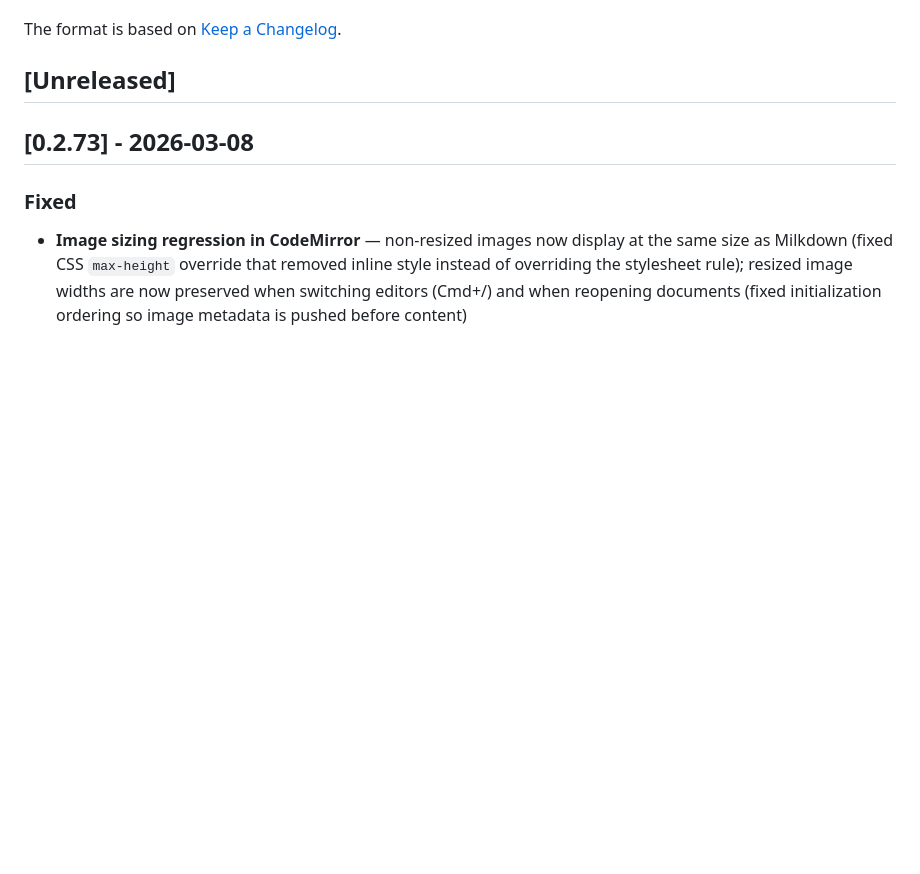
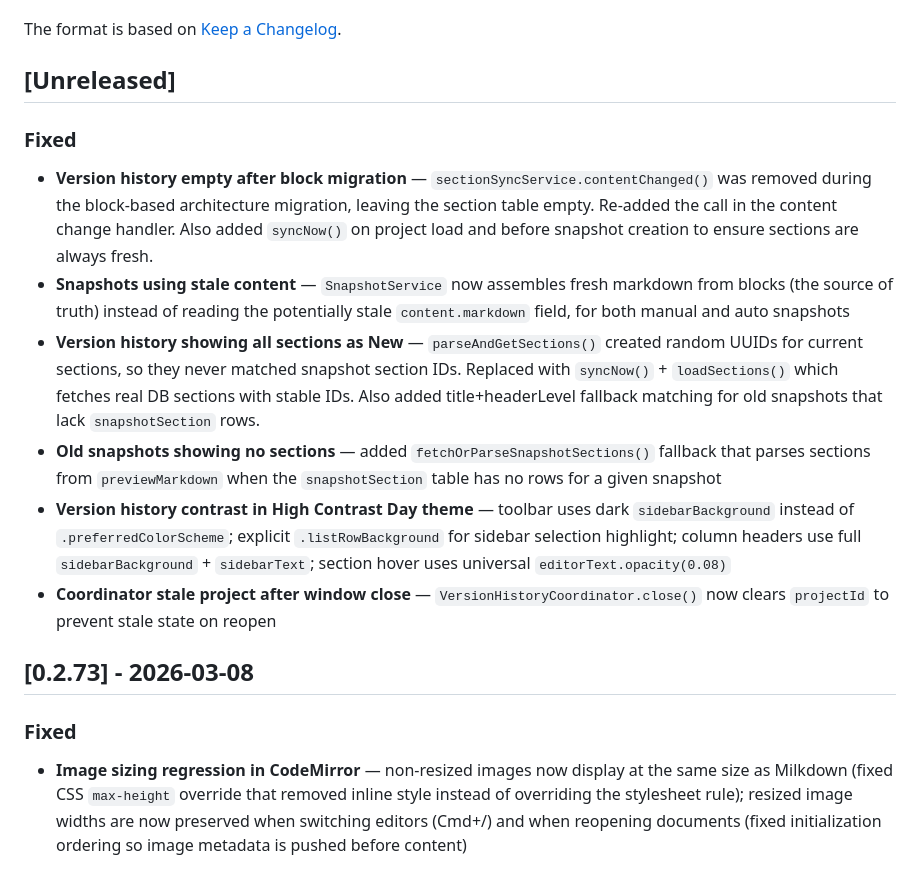
Before and after one commit to kerim/finalfinal, a Markdown page: CHANGELOG.md, the part around the change. Rendered like a GitHub page; blank space fills up the shorter version.

Commit message:
changelog

```diff
--- a/CHANGELOG.md
+++ b/CHANGELOG.md
@@ -5,6 +5,15 @@ All notable changes to this project will be documented in this file.
 The format is based on [Keep a Changelog](https://keepachangelog.com/en/1.1.0/).
 
 ## [Unreleased]
+
+### Fixed
+
+- **Version history empty after block migration** — `sectionSyncService.contentChanged()` was removed during the block-based architecture migration, leaving the section table empty. Re-added the call in the content change handler. Also added `syncNow()` on project load and before snapshot creation to ensure sections are always fresh.
+- **Snapshots using stale content** — `SnapshotService` now assembles fresh markdown from blocks (the source of truth) instead of reading the potentially stale `content.markdown` field, for both manual and auto snapshots
+- **Version history showing all sections as New** — `parseAndGetSections()` created random UUIDs for current sections, so they never matched snapshot section IDs. Replaced with `syncNow()` + `loadSections()` which fetches real DB sections with stable IDs. Also added title+headerLevel fallback matching for old snapshots that lack `snapshotSection` rows.
+- **Old snapshots showing no sections** — added `fetchOrParseSnapshotSections()` fallback that parses sections from `previewMarkdown` when the `snapshotSection` table has no rows for a given snapshot
+- **Version history contrast in High Contrast Day theme** — toolbar uses dark `sidebarBackground` instead of `.preferredColorScheme`; explicit `.listRowBackground` for sidebar selection highlight; column headers use full `sidebarBackground` + `sidebarText`; section hover uses universal `editorText.opacity(0.08)`
+- **Coordinator stale project after window close** — `VersionHistoryCoordinator.close()` now clears `projectId` to prevent stale state on reopen
 
 ## [0.2.73] - 2026-03-08
 
```
